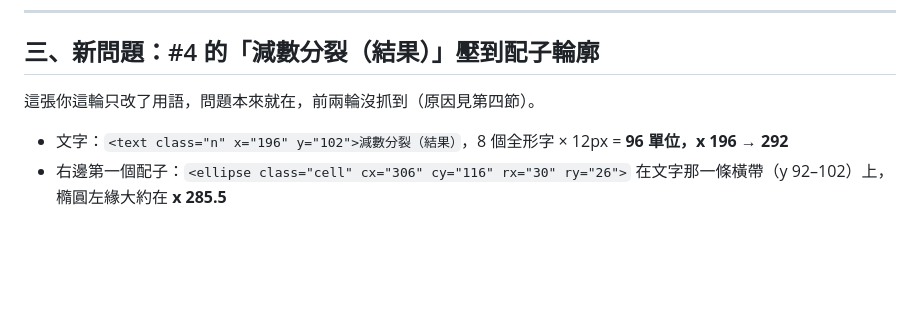
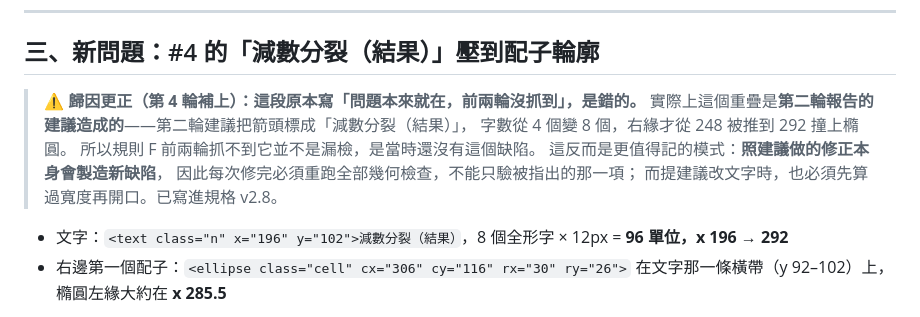
Before and after one commit to DannyCai0324/bio-map, a Markdown page: 圖片校對-第3輪.md, the part around the change. Rendered like a GitHub page; blank space fills up the shorter version.

```diff
--- a/圖片校對-第3輪.md
+++ b/圖片校對-第3輪.md
@@ -47,7 +47,13 @@
 
 ## 三、新問題：#4 的「減數分裂（結果）」壓到配子輪廓
 
-這張你這輪只改了用語，問題本來就在，前兩輪沒抓到（原因見第四節）。
+> **⚠ 歸因更正（第 4 輪補上）：這段原本寫「問題本來就在，前兩輪沒抓到」，是錯的。**
+> 實際上這個重疊是**第二輪報告的建議造成的**——第二輪建議把箭頭標成「減數分裂（結果）」，
+> 字數從 4 個變 8 個，右緣才從 248 被推到 292 撞上橢圓。
+> 所以規則 F 前兩輪抓不到它並不是漏檢，是當時還沒有這個缺陷。
+> 這反而是更值得記的模式：**照建議做的修正本身會製造新缺陷**，
+> 因此每次修完必須重跑全部幾何檢查，不能只驗被指出的那一項；
+> 而提建議改文字時，也必須先算過寬度再開口。已寫進規格 v2.8。
 
 - 文字：`<text class="n" x="196" y="102">減數分裂（結果）`，8 個全形字 × 12px = **96 單位，x 196 → 292**
 - 右邊第一個配子：`<ellipse class="cell" cx="306" cy="116" rx="30" ry="26">`
```
Also changed, not shown: 圖片校對-第4輪.md (added, +193 -0 lines), 繪圖規格.md (+20 -1 lines).
